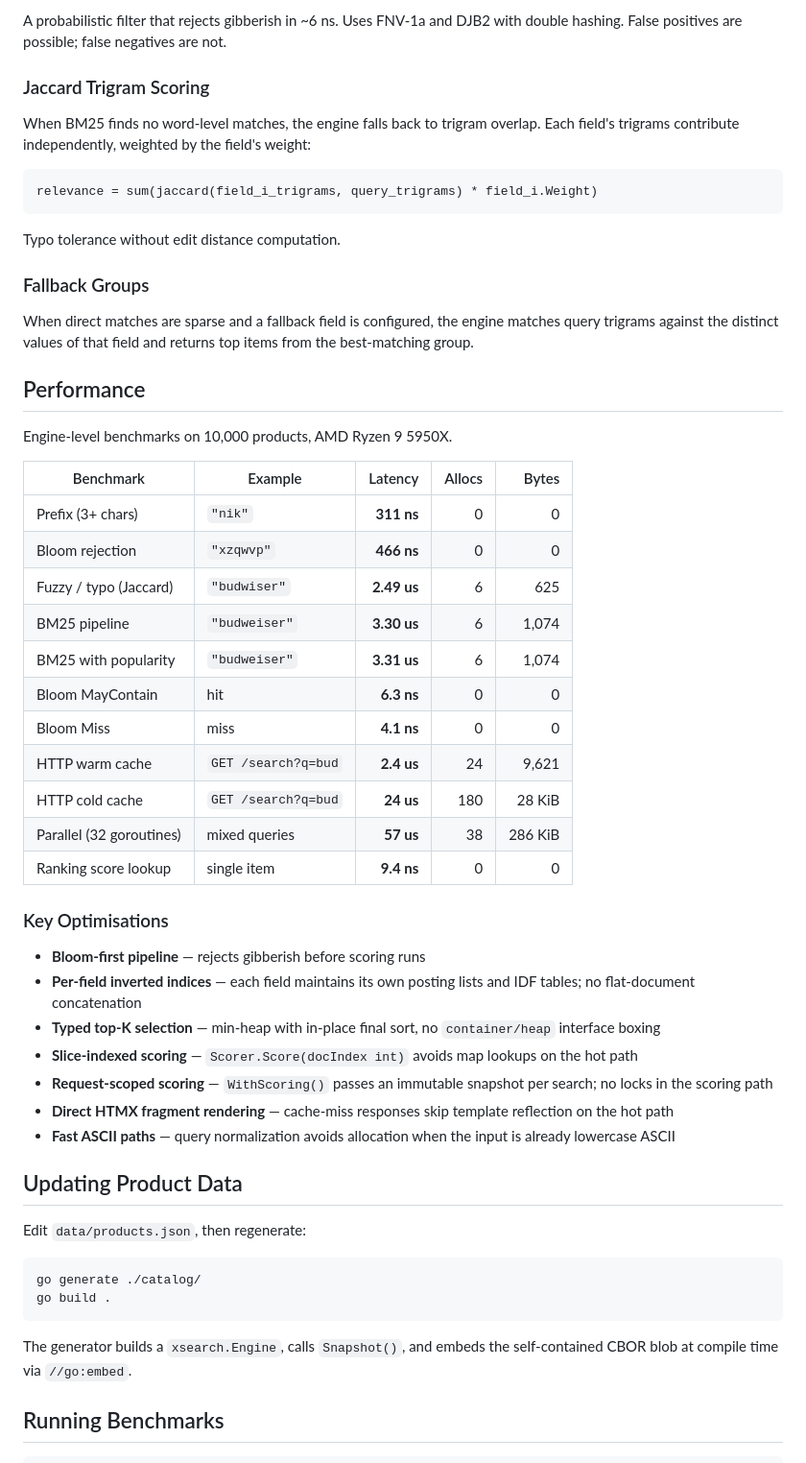
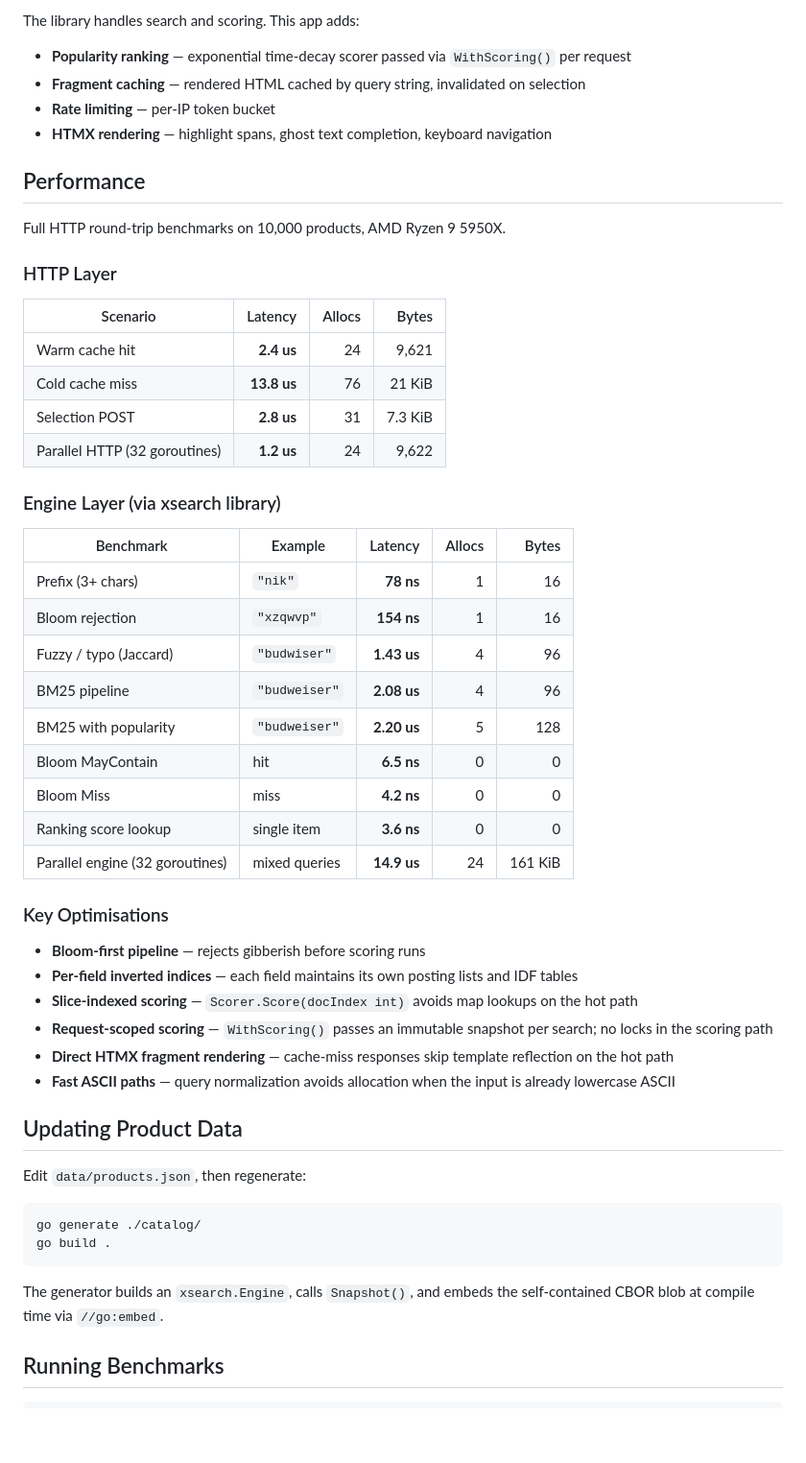
Before and after one commit to mbow/go-xsearch, a Markdown page: README.md, the part around one of its changes. Shown at 96% size. GitHub-like rendering; blank space fills up the shorter version.

````diff
--- a/README.md
+++ b/README.md
@@ -199,48 +116,41 @@ fields.
-A probabilistic filter that rejects gibberish in ~6 ns. Uses FNV-1a and DJB2
-with double hashing. False positives are possible; false negatives are not.
-
-### Jaccard Trigram Scoring
-
-When BM25 finds no word-level matches, the engine falls back to trigram overlap.
-Each field's trigrams contribute independently, weighted by the field's weight:
-
-```
-relevance = sum(jaccard(field_i_trigrams, query_trigrams) * field_i.Weight)
-```
-
-Typo tolerance without edit distance computation.
-
-### Fallback Groups
-
-When direct matches are sparse and a fallback field is configured, the engine
-matches query trigrams against the distinct values of that field and returns
-top items from the best-matching group.
+The library handles search and scoring. This app adds:
+- **Popularity ranking** — exponential time-decay scorer passed via `WithScoring()` per request
+- **Fragment caching** — rendered HTML cached by query string, invalidated on selection
+- **Rate limiting** — per-IP token bucket
+- **HTMX rendering** — highlight spans, ghost text completion, keyboard navigation
 
 ## Performance
 
-Engine-level benchmarks on 10,000 products, AMD Ryzen 9 5950X.
+Full HTTP round-trip benchmarks on 10,000 products, AMD Ryzen 9 5950X.
+
+### HTTP Layer
+
+| Scenario | Latency | Allocs | Bytes |
+| -------- | ------: | -----: | ----: |
+| Warm cache hit | **2.4 us** | 24 | 9,621 |
+| Cold cache miss | **13.8 us** | 76 | 21 KiB |
+| Selection POST | **2.8 us** | 31 | 7.3 KiB |
+| Parallel HTTP (32 goroutines) | **1.2 us** | 24 | 9,622 |
+
+### Engine Layer (via xsearch library)
 
 | Benchmark | Example | Latency | Allocs | Bytes |
 | --------- | ------- | ------: | -----: | ----: |
-| Prefix (3+ chars) | `"nik"` | **311 ns** | 0 | 0 |
-| Bloom rejection | `"xzqwvp"` | **466 ns** | 0 | 0 |
-| Fuzzy / typo (Jaccard) | `"budwiser"` | **2.49 us** | 6 | 625 |
-| BM25 pipeline | `"budweiser"` | **3.30 us** | 6 | 1,074 |
-| BM25 with popularity | `"budweiser"` | **3.31 us** | 6 | 1,074 |
-| Bloom MayContain | hit | **6.3 ns** | 0 | 0 |
-| Bloom Miss | miss | **4.1 ns** | 0 | 0 |
-| HTTP warm cache | `GET /search?q=bud` | **2.4 us** | 24 | 9,621 |
-| HTTP cold cache | `GET /search?q=bud` | **24 us** | 180 | 28 KiB |
-| Parallel (32 goroutines) | mixed queries | **57 us** | 38 | 286 KiB |
-| Ranking score lookup | single item | **9.4 ns** | 0 | 0 |
+| Prefix (3+ chars) | `"nik"` | **78 ns** | 1 | 16 |
+| Bloom rejection | `"xzqwvp"` | **154 ns** | 1 | 16 |
+| Fuzzy / typo (Jaccard) | `"budwiser"` | **1.43 us** | 4 | 96 |
+| BM25 pipeline | `"budweiser"` | **2.08 us** | 4 | 96 |
+| BM25 with popularity | `"budweiser"` | **2.20 us** | 5 | 128 |
+| Bloom MayContain | hit | **6.5 ns** | 0 | 0 |
+| Bloom Miss | miss | **4.2 ns** | 0 | 0 |
+| Ranking score lookup | single item | **3.6 ns** | 0 | 0 |
+| Parallel engine (32 goroutines) | mixed queries | **14.9 us** | 24 | 161 KiB |
 
 ### Key Optimisations
 
 - **Bloom-first pipeline** — rejects gibberish before scoring runs
 - **Per-field inverted indices** — each field maintains its own posting lists
-  and IDF tables; no flat-document concatenation
-- **Typed top-K selection** — min-heap with in-place final sort, no
-  `container/heap` interface boxing
+  and IDF tables
 - **Slice-indexed scoring** — `Scorer.Score(docIndex int)` avoids map lookups
   on the hot path
 - **Request-scoped scoring** — `WithScoring()` passes an immutable snapshot
@@ -259,7 +169,7 @@ go generate ./catalog/
 go build .
 ```
 
-The generator builds a `xsearch.Engine`, calls `Snapshot()`, and embeds the
+The generator builds an `xsearch.Engine`, calls `Snapshot()`, and embeds the
 self-contained CBOR blob at compile time via `//go:embed`.
 
 ## Running Benchmarks
````
Also changed, not shown: other parts of README.md (+50 -133 lines).
